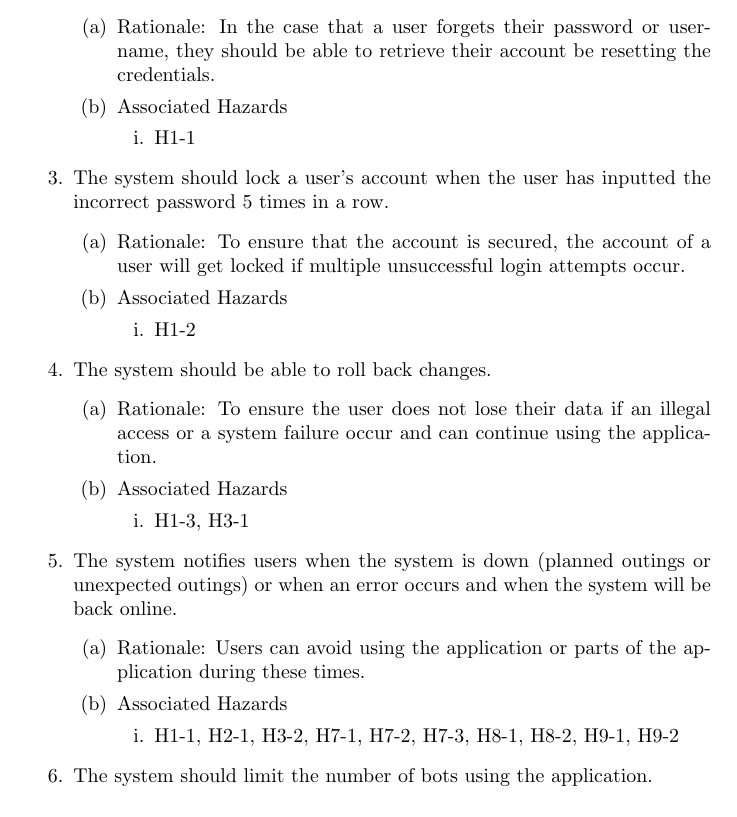
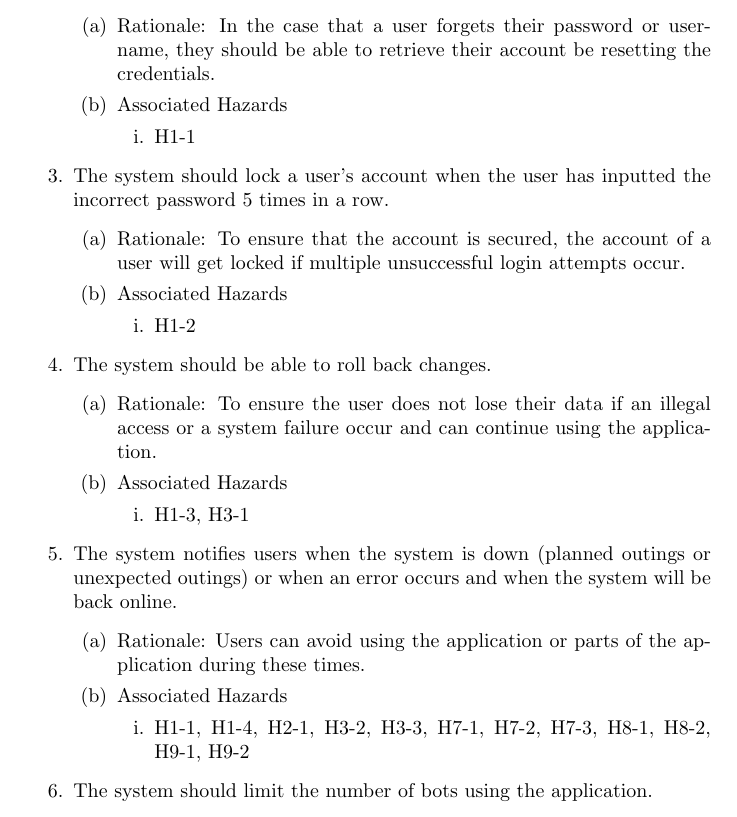
Before and after one commit to faiq-bokhari/REVITALIZE, a LaTeX document (docs/HazardAnalysis/HazardAnalysis.tex): part of page 10 of 12, cut so that both start at the same text. Compiled offline with pdfLaTeX.

Commit message:
Added H1-4 and H3-3 to SR-5

```diff
--- a/docs/HazardAnalysis/HazardAnalysis.tex
+++ b/docs/HazardAnalysis/HazardAnalysis.tex
@@ -202,7 +202,7 @@ The next pages will show the full failure mode and effect analysis (FMEA) for RE
 		\item Rationale: Users can avoid using the application or parts of the application during these times.
 		\item Associated Hazards
 		\begin{enumerate}
-			\item H1-1, H2-1, H3-2, H7-1, H7-2, H7-3, H8-1, H8-2, H9-1, H9-2
+			\item H1-1, H1-4, H2-1, H3-2, H3-3, H7-1, H7-2, H7-3, H8-1, H8-2, H9-1, H9-2
 		\end{enumerate}
 	\end{enumerate}
 	\item The system should limit the number of bots using the application.
```
Also changed, not shown: docs/HazardAnalysis/HazardAnalysis.pdf.
